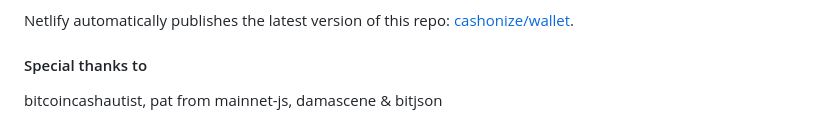
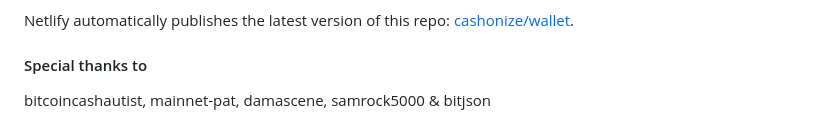
Before and after one commit to cashonize/legacy-wallet, a Markdown page: README.md, the part around the change. Rendered like a GitHub page.

Commit message:
add samrock5000 to readme

```diff
--- a/README.md
+++ b/README.md
@@ -50,4 +50,4 @@ Finally, [bitjson/qr-code](https://github.com/bitjson/qr-code) is used to genera
 Netlify automatically publishes the latest version of this repo: [cashonize/wallet](https://github.com/cashonize/wallet).
 
 #### Special thanks to
-bitcoincashautist, pat from mainnet-js, damascene & bitjson
+bitcoincashautist, mainnet-pat, damascene, samrock5000 & bitjson
```
